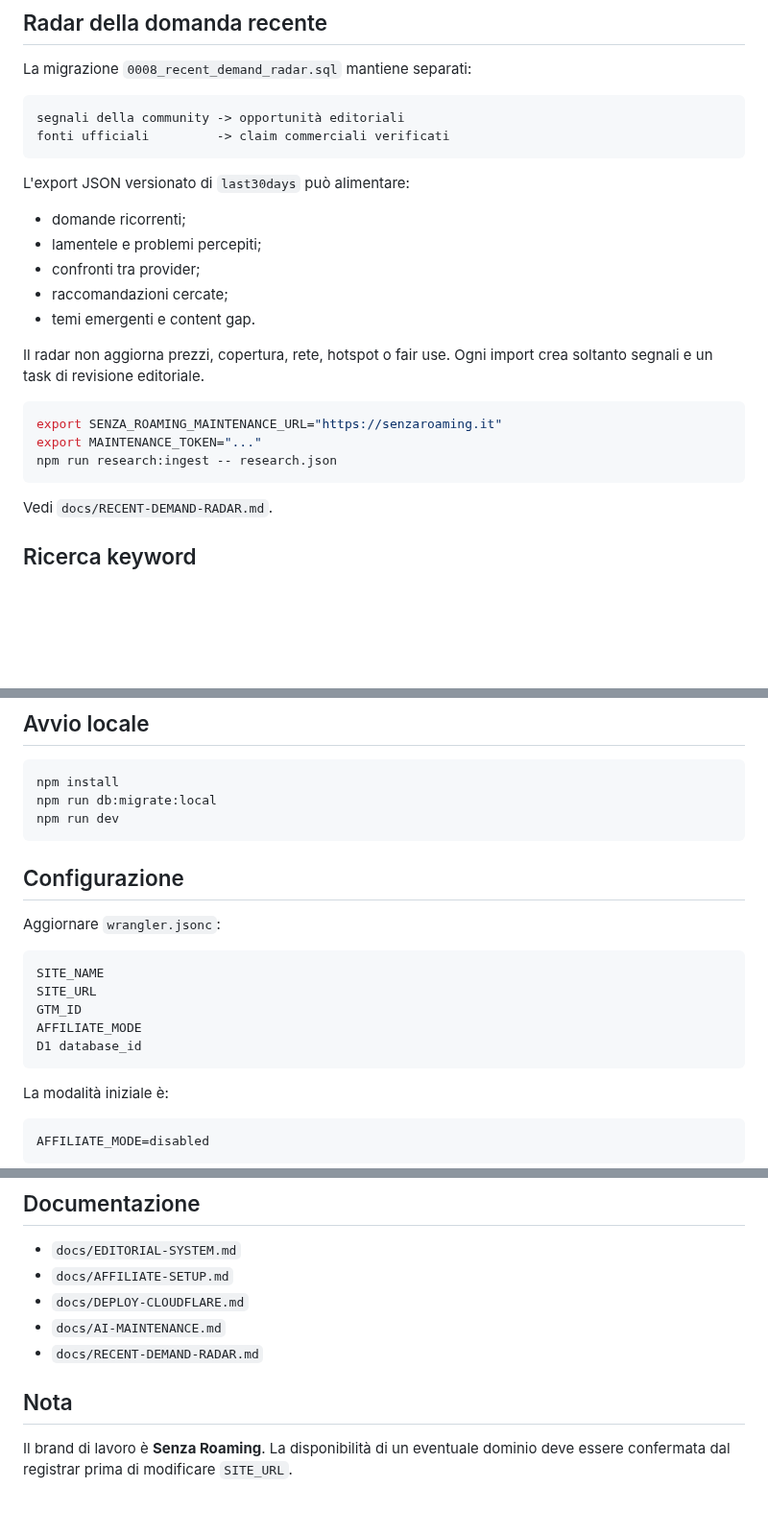
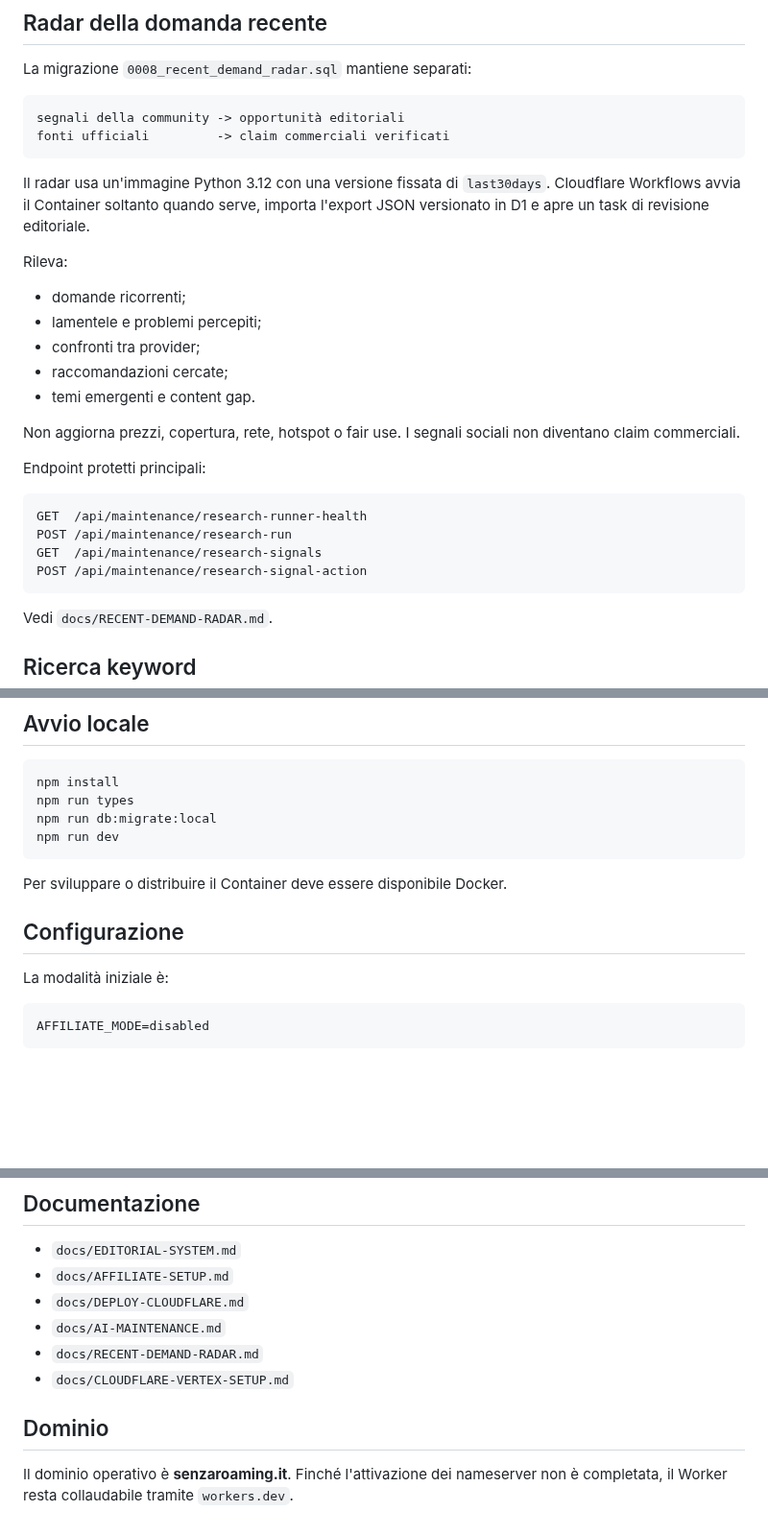
Before and after one commit to soliwkr/esim, a Markdown page: README.md, 3 parts joined by grey strips. Shown at 96% size. Rendered like a GitHub page; blank space fills up the shorter version.

Commit message:
Describe the Cloudflare-native research radar

````diff
--- a/README.md
+++ b/README.md
@@ -67,7 +71,9 @@ segnali della community -> opportunità editoriali
 fonti ufficiali         -> claim commerciali verificati
 ```
 
-L'export JSON versionato di `last30days` può alimentare:
+Il radar usa un'immagine Python 3.12 con una versione fissata di `last30days`. Cloudflare Workflows avvia il Container soltanto quando serve, importa l'export JSON versionato in D1 e apre un task di revisione editoriale.
+
+Rileva:
 
 - domande ricorrenti;
 - lamentele e problemi percepiti;
@@ -75,12 +81,15 @@ L'export JSON versionato di `last30days` può alimentare:
 - raccomandazioni cercate;
 - temi emergenti e content gap.
 
-Il radar non aggiorna prezzi, copertura, rete, hotspot o fair use. Ogni import crea soltanto segnali e un task di revisione editoriale.
+Non aggiorna prezzi, copertura, rete, hotspot o fair use. I segnali sociali non diventano claim commerciali.
 
-```bash
-export SENZA_ROAMING_MAINTENANCE_URL="https://senzaroaming.it"
-export MAINTENANCE_TOKEN="..."
-npm run research:ingest -- research.json
+Endpoint protetti principali:
+
+```text
+GET  /api/maintenance/research-runner-health
+POST /api/maintenance/research-run
+GET  /api/maintenance/research-signals
+POST /api/maintenance/research-signal-action
 ```
 
 Vedi `docs/RECENT-DEMAND-RADAR.md`.
@@ -103,21 +112,14 @@ research/keyword-planner/
 
 ```bash
 npm install
+npm run types
 npm run db:migrate:local
 npm run dev
 ```
 
+Per sviluppare o distribuire il Container deve essere disponibile Docker.
+
 ## Configurazione
-
-Aggiornare `wrangler.jsonc`:
-
-```text
-SITE_NAME
-SITE_URL
-GTM_ID
-AFFILIATE_MODE
-D1 database_id
-```
 
 La modalità iniziale è:
 
@@ -168,7 +170,8 @@ L'AI può creare o aggiornare claim e task di revisione, ma non può promuovere
 - `docs/DEPLOY-CLOUDFLARE.md`
 - `docs/AI-MAINTENANCE.md`
 - `docs/RECENT-DEMAND-RADAR.md`
+- `docs/CLOUDFLARE-VERTEX-SETUP.md`
 
-## Nota
+## Dominio
 
-Il brand di lavoro è **Senza Roaming**. La disponibilità di un eventuale dominio deve essere confermata dal registrar prima di modificare `SITE_URL`.
+Il dominio operativo è **senzaroaming.it**. Finché l'attivazione dei nameserver non è completata, il Worker resta collaudabile tramite `workers.dev`.
````
Also changed, not shown: other parts of README.md (+6 -2 lines).
